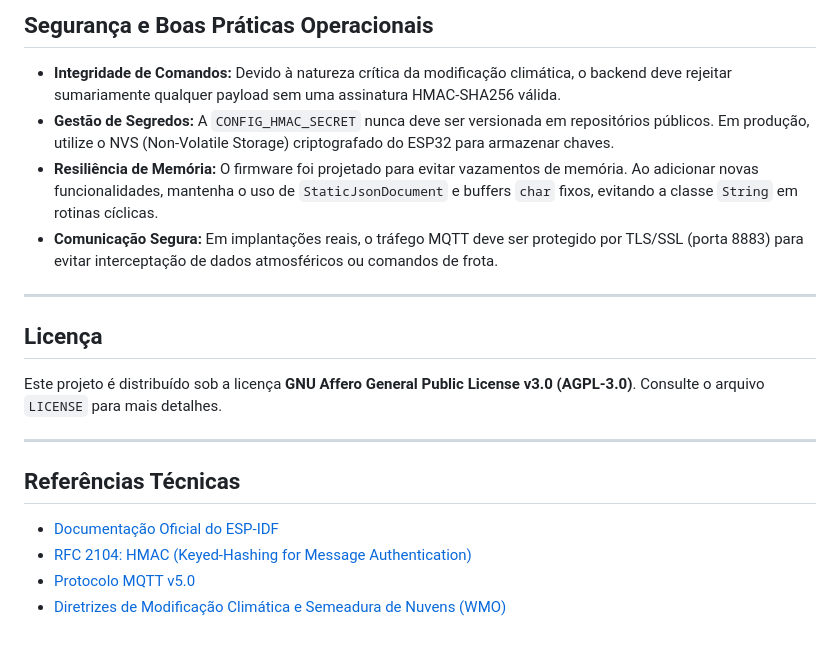
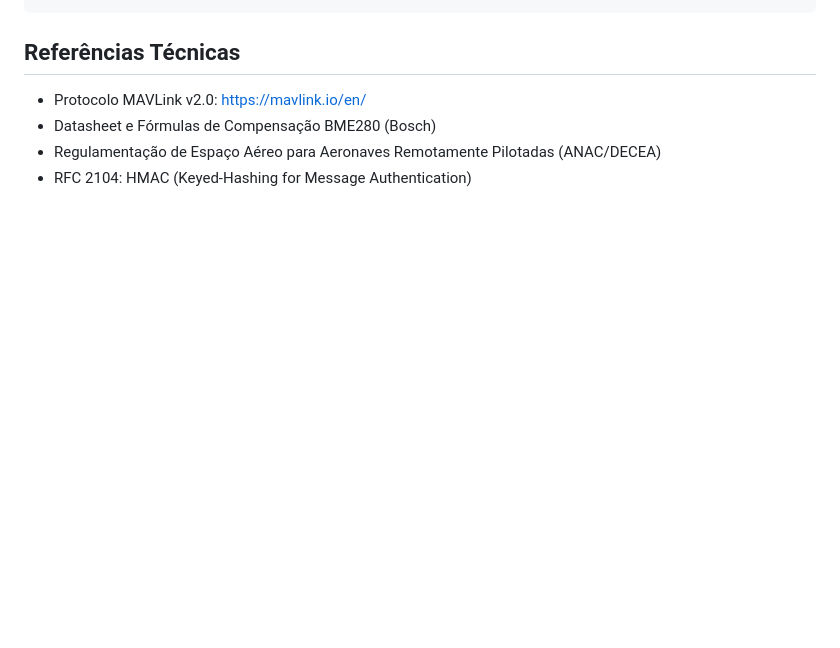
Before and after one commit to kauecodify/satAMPERV.1, a Markdown page: cloud_seed/readme.md, the part around one of its changes. Drawn GitHub-style; blank space fills up the shorter version.

```diff
--- a/cloud_seed/readme.md
+++ b/cloud_seed/readme.md
@@ -133,21 +62,7 @@ O sistema implementa um protocolo de decisão para resolver conflitos de interes
-## Segurança e Boas Práticas Operacionais
-
-- **Integridade de Comandos:** Devido à natureza crítica da modificação climática, o backend deve rejeitar sumariamente qualquer payload sem uma assinatura HMAC-SHA256 válida.
-- **Gestão de Segredos:** A `CONFIG_HMAC_SECRET` nunca deve ser versionada em repositórios públicos. Em produção, utilize o NVS (Non-Volatile Storage) criptografado do ESP32 para armazenar chaves.
-- **Resiliência de Memória:** O firmware foi projetado para evitar vazamentos de memória. Ao adicionar novas funcionalidades, mantenha o uso de `StaticJsonDocument` e buffers `char` fixos, evitando a classe `String` em rotinas cíclicas.
-- **Comunicação Segura:** Em implantações reais, o tráfego MQTT deve ser protegido por TLS/SSL (porta 8883) para evitar interceptação de dados atmosféricos ou comandos de frota.
-
----
-
-## Licença
-
-Este projeto é distribuído sob a licença **GNU Affero General Public License v3.0 (AGPL-3.0)**. Consulte o arquivo `LICENSE` para mais detalhes.
-
----
 
 ## Referências Técnicas
 
-- [Documentação Oficial do ESP-IDF](https://docs.espressif.com/projects/esp-idf/)
-- [RFC 2104: HMAC (Keyed-Hashing for Message Authentication)](https://datatracker.ietf.org/doc/html/rfc2104)
-- [Protocolo MQTT v5.0](https://docs.oasis-open.org/mqtt/mqtt/v5.0/mqtt-v5.0.html)
-- [Diretrizes de Modificação Climática e Semeadura de Nuvens (WMO)](https://public.wmo.int/en/our-mandate/focus-areas/weather-modification)
+- Protocolo MAVLink v2.0: https://mavlink.io/en/
+- Datasheet e Fórmulas de Compensação BME280 (Bosch)
+- Regulamentação de Espaço Aéreo para Aeronaves Remotamente Pilotadas (ANAC/DECEA)
+- RFC 2104: HMAC (Keyed-Hashing for Message Authentication)
```
Also changed, not shown: other parts of cloud_seed/readme.md (+37 -108 lines).
